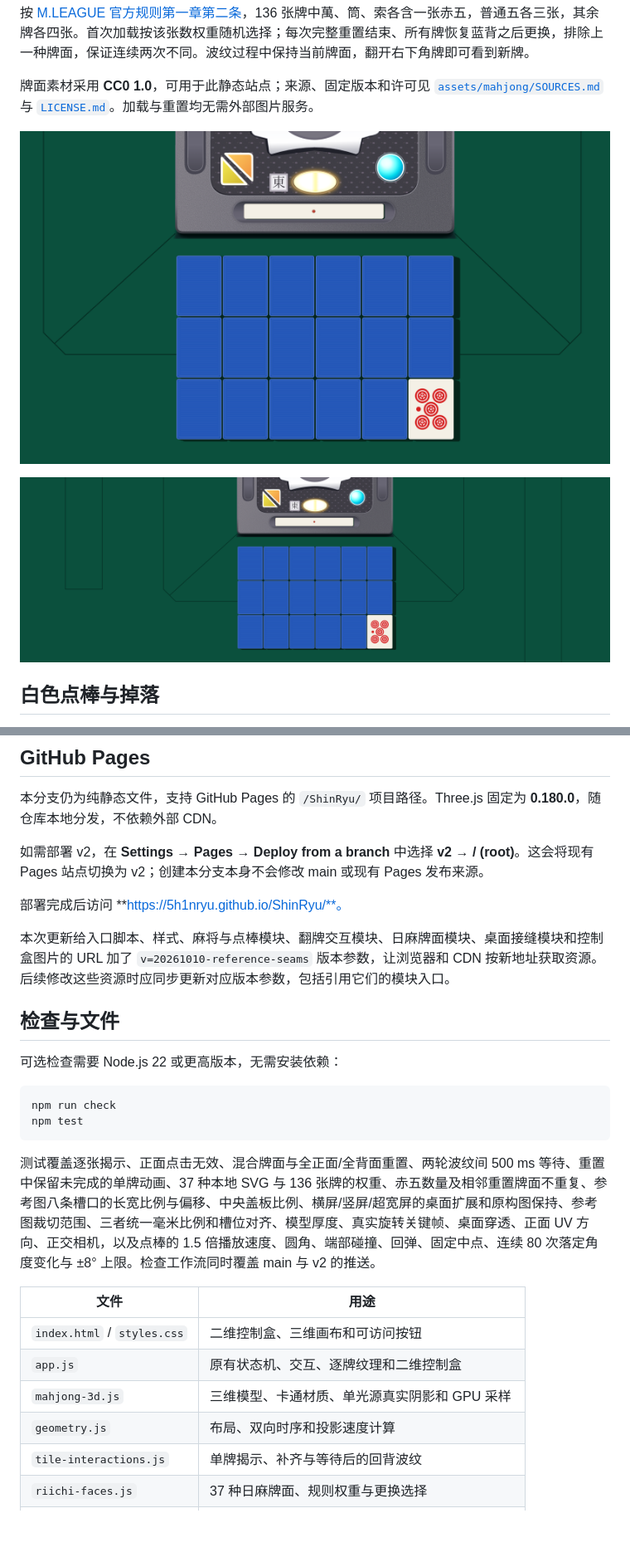
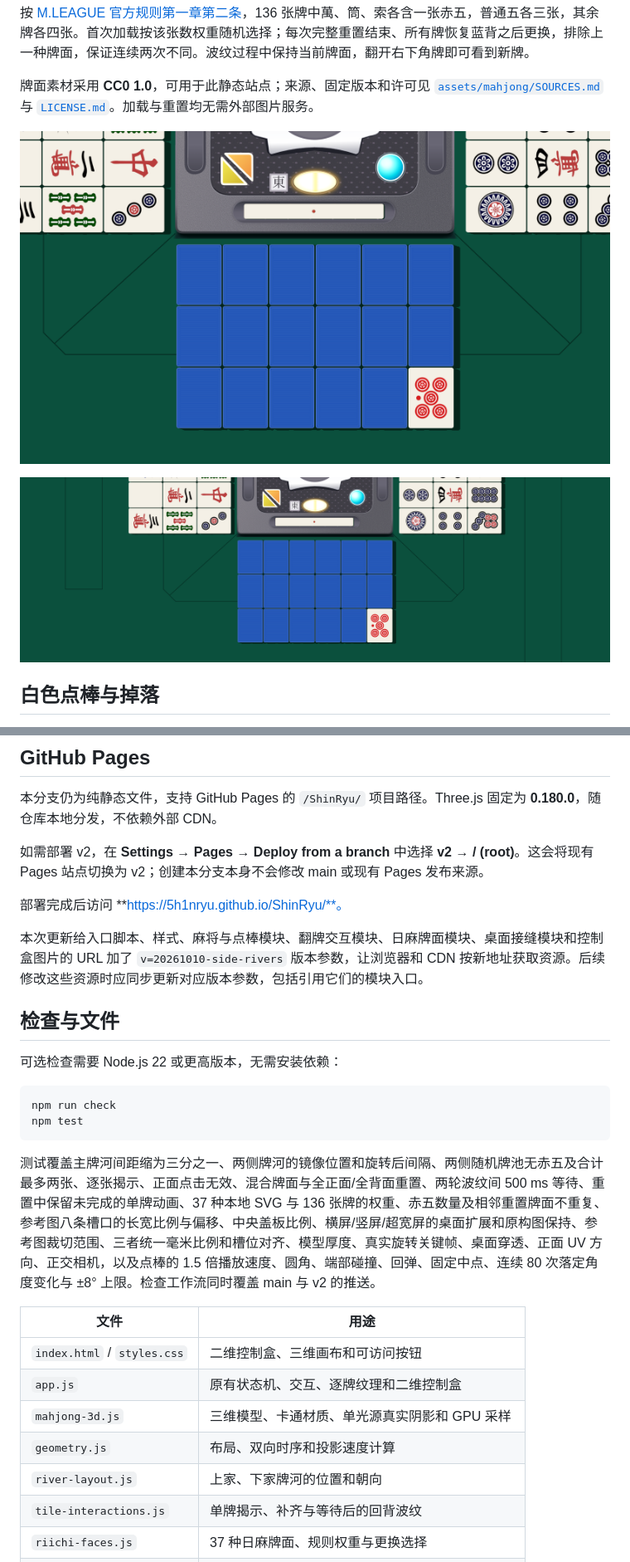
Before and after one commit to 5h1nRyu/ShinRyu, a Markdown page: README.md, 2 parts joined by grey strips. Shown at 83% size. GitHub-like rendering; pictures changed too: docs/v2-reference-seams-wide.png, docs/v2-riichi-preview.png; blank space fills up the shorter version.

Commit message:
Move main river closer and add static neighboring rivers

````diff
--- a/README.md
+++ b/README.md
@@ -99,7 +107,7 @@ python3 -m http.server 8080
 
 部署完成后访问 **https://5h1nryu.github.io/ShinRyu/**。
 
-本次更新给入口脚本、样式、麻将与点棒模块、翻牌交互模块、日麻牌面模块、桌面接缝模块和控制盒图片的 URL 加了 `v=20261010-reference-seams` 版本参数，让浏览器和 CDN 按新地址获取资源。后续修改这些资源时应同步更新对应版本参数，包括引用它们的模块入口。
+本次更新给入口脚本、样式、麻将与点棒模块、翻牌交互模块、日麻牌面模块、桌面接缝模块和控制盒图片的 URL 加了 `v=20261010-side-rivers` 版本参数，让浏览器和 CDN 按新地址获取资源。后续修改这些资源时应同步更新对应版本参数，包括引用它们的模块入口。
 
 ## 检查与文件
 
@@ -110,7 +118,7 @@ npm run check
 npm test
 ```
 
-测试覆盖逐张揭示、正面点击无效、混合牌面与全正面/全背面重置、两轮波纹间 500 ms 等待、重置中保留未完成的单牌动画、37 种本地 SVG 与 136 张牌的权重、赤五数量及相邻重置牌面不重复、参考图八条槽口的长宽比例与偏移、中央盖板比例、横屏/竖屏/超宽屏的桌面扩展和原构图保持、参考图裁切范围、三者统一毫米比例和槽位对齐、模型厚度、真实旋转关键帧、桌面穿透、正面 UV 方向、正交相机，以及点棒的 1.5 倍播放速度、圆角、端部碰撞、回弹、固定中点、连续 80 次落定角度变化与 ±8° 上限。检查工作流同时覆盖 main 与 v2 的推送。
+测试覆盖主牌河间距缩为三分之一、两侧牌河的镜像位置和旋转后间隔、两侧随机牌池无赤五及合计最多两张、逐张揭示、正面点击无效、混合牌面与全正面/全背面重置、两轮波纹间 500 ms 等待、重置中保留未完成的单牌动画、37 种本地 SVG 与 136 张牌的权重、赤五数量及相邻重置牌面不重复、参考图八条槽口的长宽比例与偏移、中央盖板比例、横屏/竖屏/超宽屏的桌面扩展和原构图保持、参考图裁切范围、三者统一毫米比例和槽位对齐、模型厚度、真实旋转关键帧、桌面穿透、正面 UV 方向、正交相机，以及点棒的 1.5 倍播放速度、圆角、端部碰撞、回弹、固定中点、连续 80 次落定角度变化与 ±8° 上限。检查工作流同时覆盖 main 与 v2 的推送。
 
 | 文件 | 用途 |
 | --- | --- |
@@ -118,6 +126,7 @@ npm test
 | `app.js` | 原有状态机、交互、逐牌纹理和二维控制盒 |
 | `mahjong-3d.js` | 三维模型、卡通材质、单光源真实阴影和 GPU 采样 |
 | `geometry.js` | 布局、双向时序和投影速度计算 |
+| `river-layout.js` | 上家、下家牌河的位置和朝向 |
 | `tile-interactions.js` | 单牌揭示、补齐与等待后的回背波纹 |
 | `riichi-faces.js` | 37 种日麻牌面、规则权重与更换选择 |
 | `table-surface.js` | 参考 REXX III 的二维桌面接缝与扩展画布布局 |
````
Also changed, not shown: other parts of README.md (+10 -2 lines), 12 other files.
